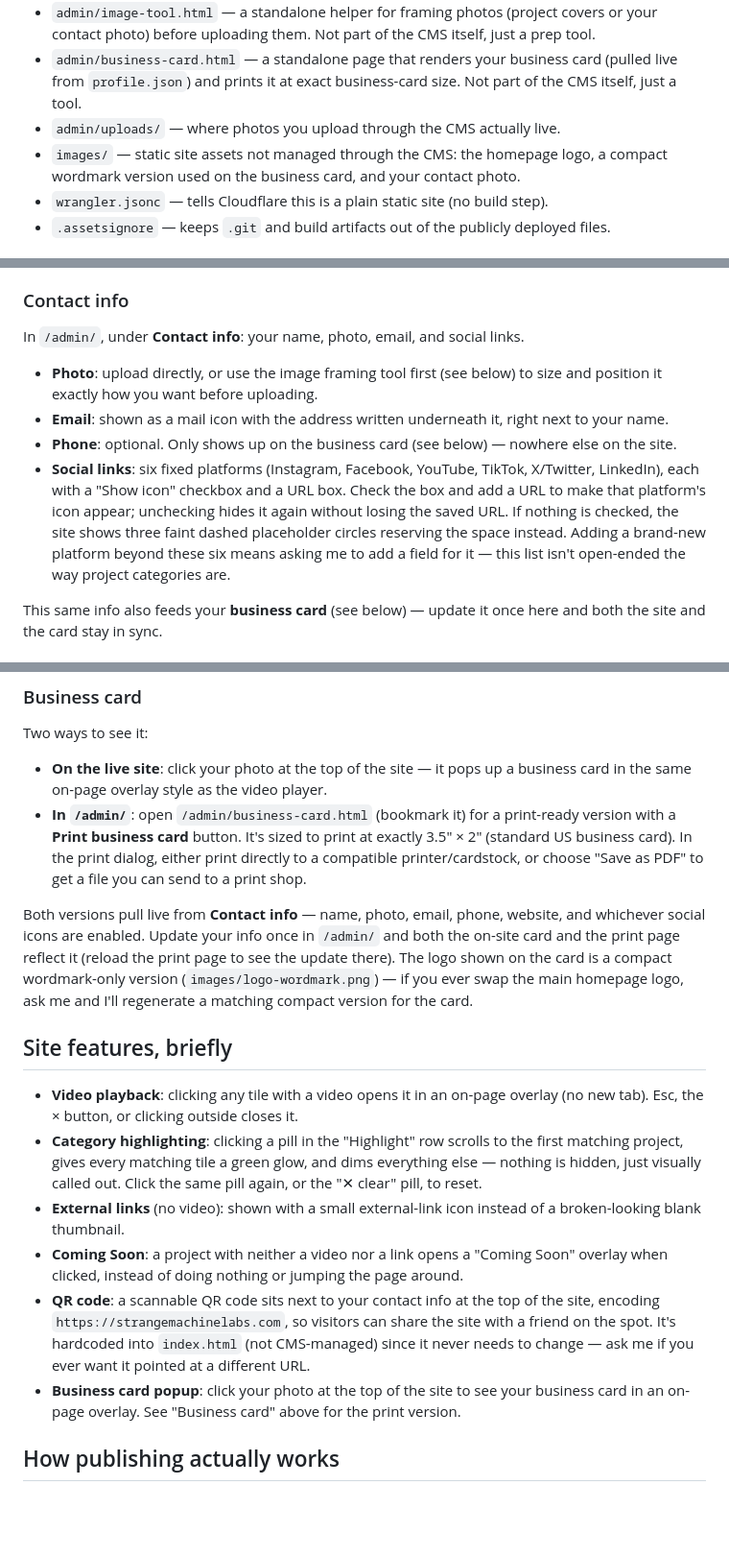
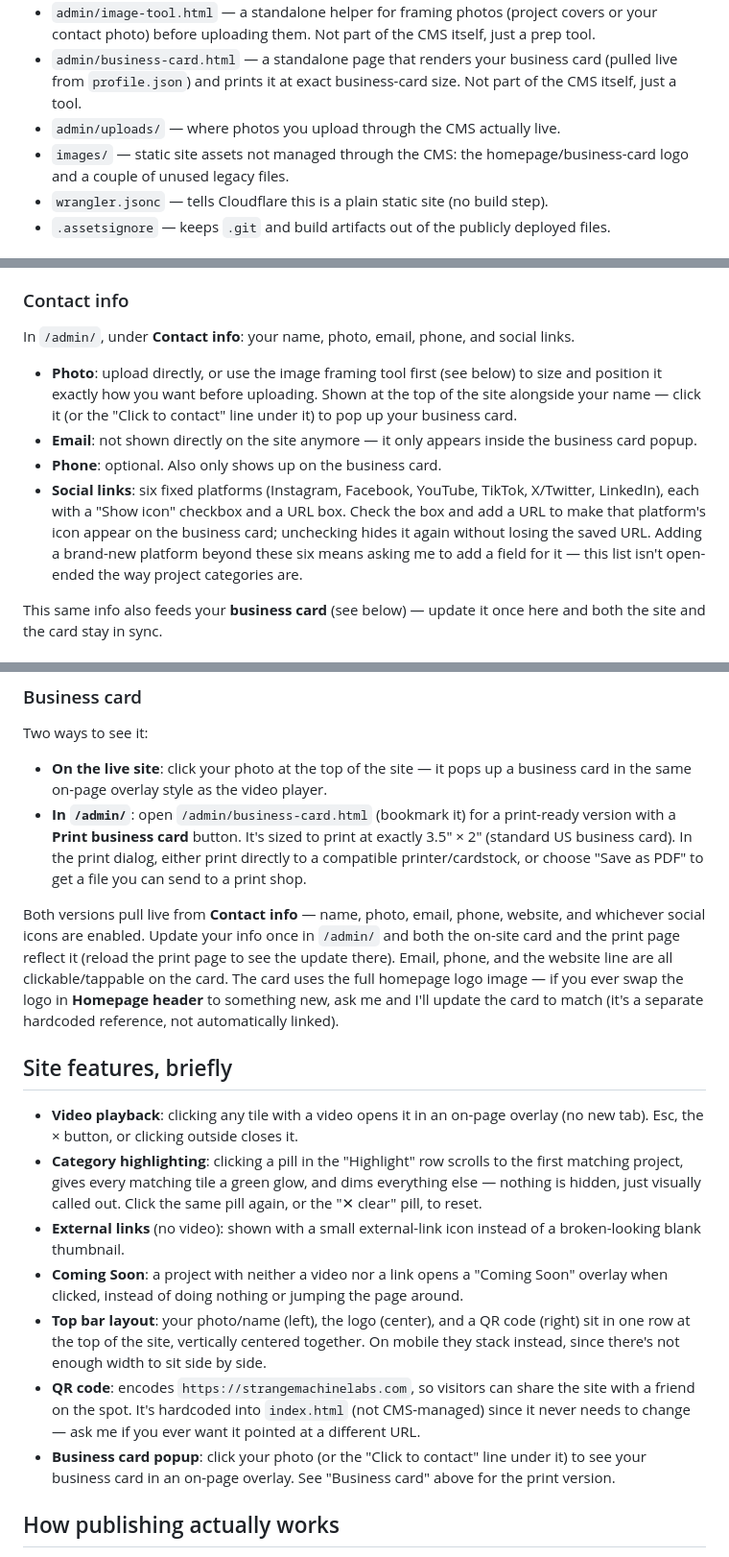
Before and after one commit to schubbydoo/StevesBuildsWebSite, a Markdown page: README.md, 3 parts joined by grey strips. Shown at 96% size. GitHub-like rendering; blank space fills up the shorter version.

Commit message:
docs: update for unified top bar, full-logo card, clickable card contact rows

```diff
--- a/README.md
+++ b/README.md
@@ -29,7 +29,7 @@ No files to download, no git, no manual uploads.
 - `admin/image-tool.html` — a standalone helper for framing photos (project covers or your contact photo) before uploading them. Not part of the CMS itself, just a prep tool.
 - `admin/business-card.html` — a standalone page that renders your business card (pulled live from `profile.json`) and prints it at exact business-card size. Not part of the CMS itself, just a tool.
 - `admin/uploads/` — where photos you upload through the CMS actually live.
-- `images/` — static site assets not managed through the CMS: the homepage logo, a compact wordmark version used on the business card, and your contact photo.
+- `images/` — static site assets not managed through the CMS: the homepage/business-card logo and a couple of unused legacy files.
 - `wrangler.jsonc` — tells Cloudflare this is a plain static site (no build step).
 - `.assetsignore` — keeps `.git` and build artifacts out of the publicly deployed files.
 
@@ -45,12 +45,12 @@ In `/admin/`, under **Homepage header**: a single **Logo** image field — this
 
 ### Contact info
 
-In `/admin/`, under **Contact info**: your name, photo, email, and social links.
+In `/admin/`, under **Contact info**: your name, photo, email, phone, and social links.
 
-- **Photo**: upload directly, or use the image framing tool first (see below) to size and position it exactly how you want before uploading.
-- **Email**: shown as a mail icon with the address written underneath it, right next to your name.
-- **Phone**: optional. Only shows up on the business card (see below) — nowhere else on the site.
-- **Social links**: six fixed platforms (Instagram, Facebook, YouTube, TikTok, X/Twitter, LinkedIn), each with a "Show icon" checkbox and a URL box. Check the box and add a URL to make that platform's icon appear; unchecking hides it again without losing the saved URL. If nothing is checked, the site shows three faint dashed placeholder circles reserving the space instead. Adding a brand-new platform beyond these six means asking me to add a field for it — this list isn't open-ended the way project categories are.
+- **Photo**: upload directly, or use the image framing tool first (see below) to size and position it exactly how you want before uploading. Shown at the top of the site alongside your name — click it (or the "Click to contact" line under it) to pop up your business card.
+- **Email**: not shown directly on the site anymore — it only appears inside the business card popup.
+- **Phone**: optional. Also only shows up on the business card.
+- **Social links**: six fixed platforms (Instagram, Facebook, YouTube, TikTok, X/Twitter, LinkedIn), each with a "Show icon" checkbox and a URL box. Check the box and add a URL to make that platform's icon appear on the business card; unchecking hides it again without losing the saved URL. Adding a brand-new platform beyond these six means asking me to add a field for it — this list isn't open-ended the way project categories are.
 
 This same info also feeds your **business card** (see below) — update it once here and both the site and the card stay in sync.
 
@@ -85,7 +85,7 @@ Two ways to see it:
 - **On the live site**: click your photo at the top of the site — it pops up a business card in the same on-page overlay style as the video player.
 - **In `/admin/`**: open `/admin/business-card.html` (bookmark it) for a print-ready version with a **Print business card** button. It's sized to print at exactly 3.5" × 2" (standard US business card). In the print dialog, either print directly to a compatible printer/cardstock, or choose "Save as PDF" to get a file you can send to a print shop.
 
-Both versions pull live from **Contact info** — name, photo, email, phone, website, and whichever social icons are enabled. Update your info once in `/admin/` and both the on-site card and the print page reflect it (reload the print page to see the update there). The logo shown on the card is a compact wordmark-only version (`images/logo-wordmark.png`) — if you ever swap the main homepage logo, ask me and I'll regenerate a matching compact version for the card.
+Both versions pull live from **Contact info** — name, photo, email, phone, website, and whichever social icons are enabled. Update your info once in `/admin/` and both the on-site card and the print page reflect it (reload the print page to see the update there). Email, phone, and the website line are all clickable/tappable on the card. The card uses the full homepage logo image — if you ever swap the logo in **Homepage header** to something new, ask me and I'll update the card to match (it's a separate hardcoded reference, not automatically linked).
 
 ## Site features, briefly
 
@@ -93,8 +93,9 @@ Both versions pull live from **Contact info** — name, photo, email, phone, web
 - **Category highlighting**: clicking a pill in the "Highlight" row scrolls to the first matching project, gives every matching tile a green glow, and dims everything else — nothing is hidden, just visually called out. Click the same pill again, or the "✕ clear" pill, to reset.
 - **External links** (no video): shown with a small external-link icon instead of a broken-looking blank thumbnail.
 - **Coming Soon**: a project with neither a video nor a link opens a "Coming Soon" overlay when clicked, instead of doing nothing or jumping the page around.
-- **QR code**: a scannable QR code sits next to your contact info at the top of the site, encoding `https://strangemachinelabs.com`, so visitors can share the site with a friend on the spot. It's hardcoded into `index.html` (not CMS-managed) since it never needs to change — ask me if you ever want it pointed at a different URL.
-- **Business card popup**: click your photo at the top of the site to see your business card in an on-page overlay. See "Business card" above for the print version.
+- **Top bar layout**: your photo/name (left), the logo (center), and a QR code (right) sit in one row at the top of the site, vertically centered together. On mobile they stack instead, since there's not enough width to sit side by side.
+- **QR code**: encodes `https://strangemachinelabs.com`, so visitors can share the site with a friend on the spot. It's hardcoded into `index.html` (not CMS-managed) since it never needs to change — ask me if you ever want it pointed at a different URL.
+- **Business card popup**: click your photo (or the "Click to contact" line under it) to see your business card in an on-page overlay. See "Business card" above for the print version.
 
 ## How publishing actually works
 
```
